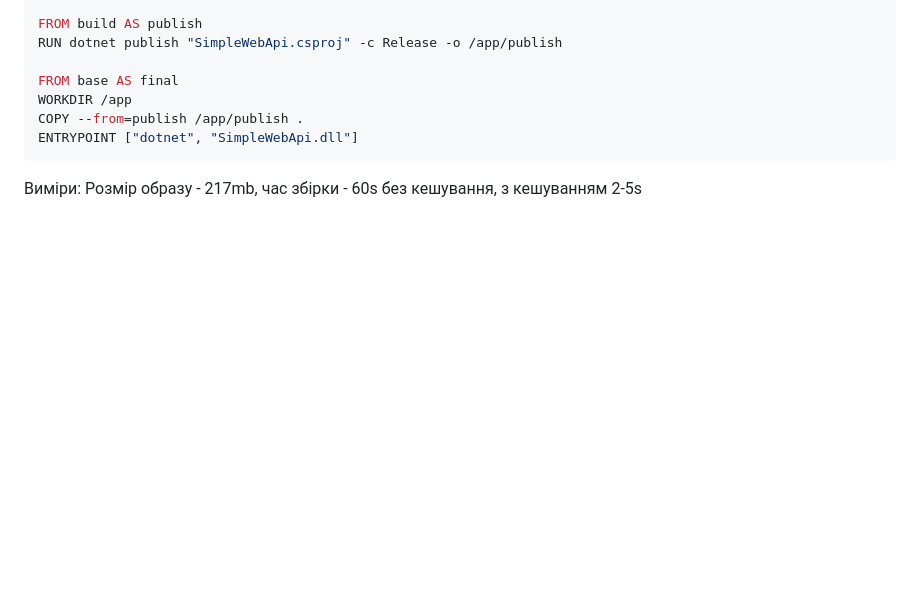
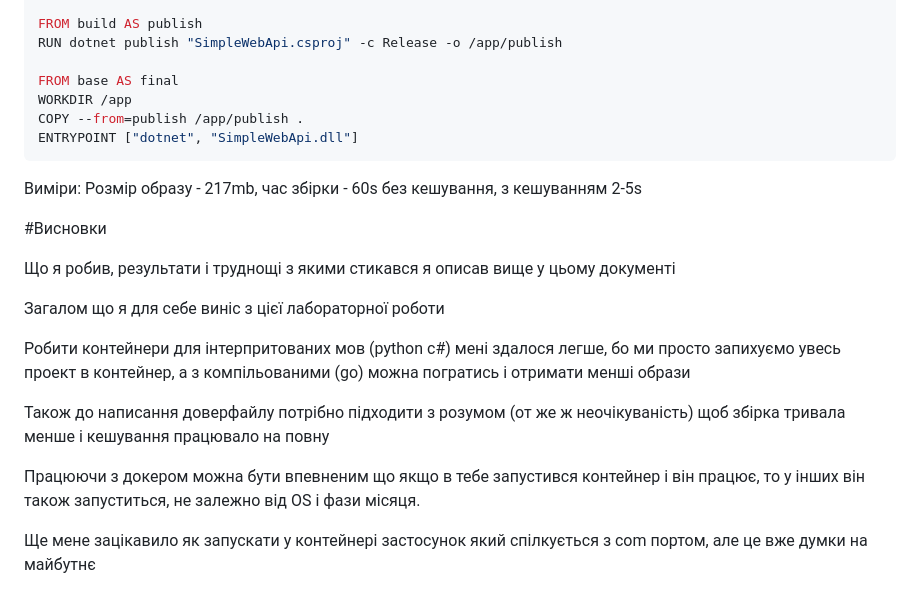
Before and after one commit to junkjuk/sw_lab3, a Markdown page: README.md, the part around the change. Drawn GitHub-style; blank space fills up the shorter version.

Commit message:
Add conclusions

````diff
--- a/README.md
+++ b/README.md
@@ -227,3 +227,17 @@ ENTRYPOINT ["dotnet", "SimpleWebApi.dll"]
 ```
 
 Виміри: Розмір образу - 217mb, час збірки - 60s без кешування, з кешуванням 2-5s
+
+#Висновки
+
+Що я робив, результати і труднощі з якими стикався я описав вище у цьому документі
+
+Загалом що я для себе виніс з цієї лабораторної роботи
+
+Робити контейнери для інтерпритованих мов (python c#) мені здалося легше, бо ми просто запихуємо увесь проект в контейнер, а з компільованими (go) можна погратись і отримати менші образи
+
+Також до написання доверфайлу потрібно підходити з розумом (от же ж неочікуваність) щоб збірка тривала менше і кешування працювало на повну
+
+Працюючи з докером можна бути впевненим що якщо в тебе запустився контейнер і він працює, то у інших він також запуститься, не залежно від OS і фази місяця.
+
+Ще мене зацікавило як запускати у контейнері застосунок який спілкується з com портом, але це вже думки на майбутнє
````
